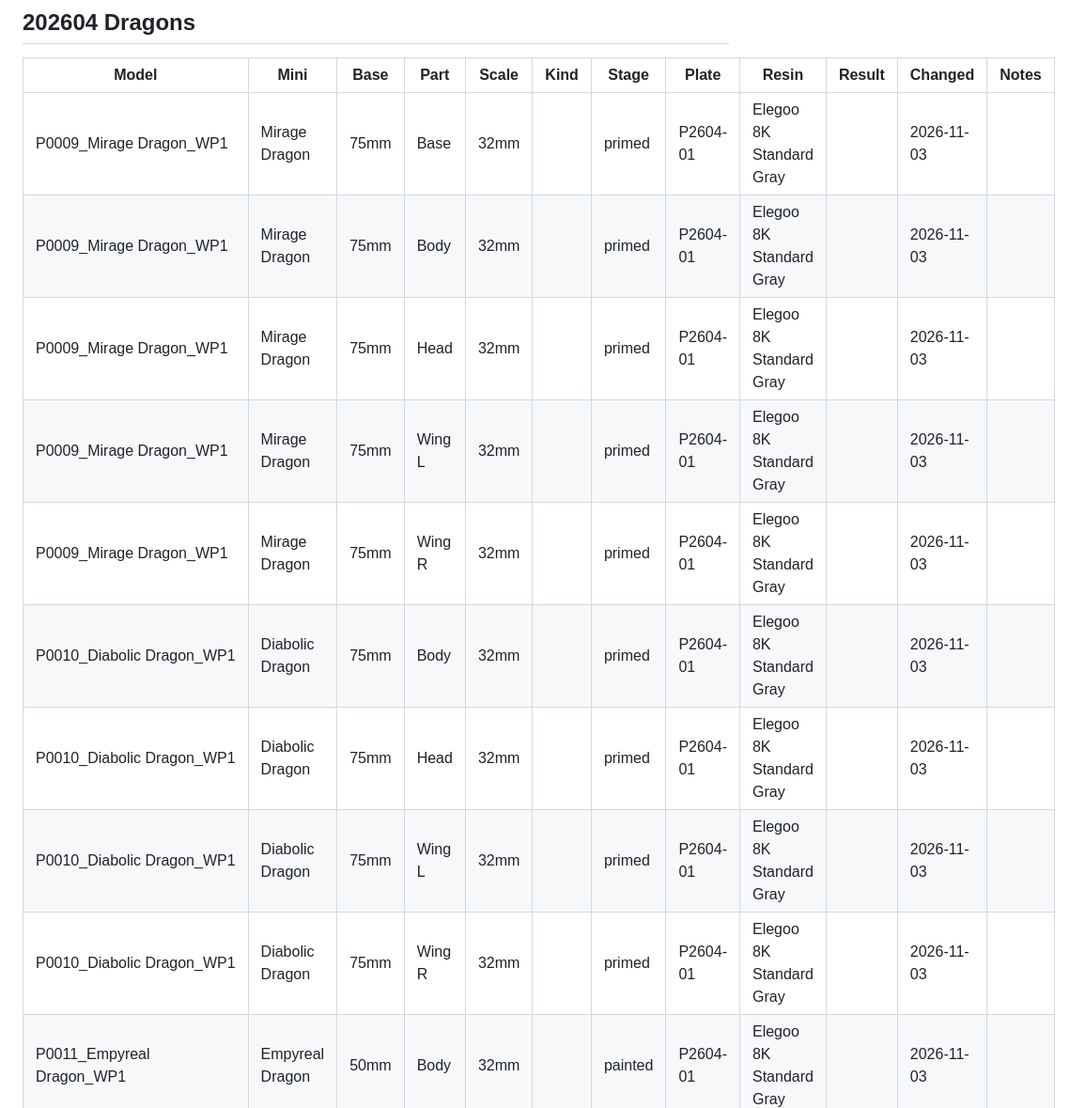
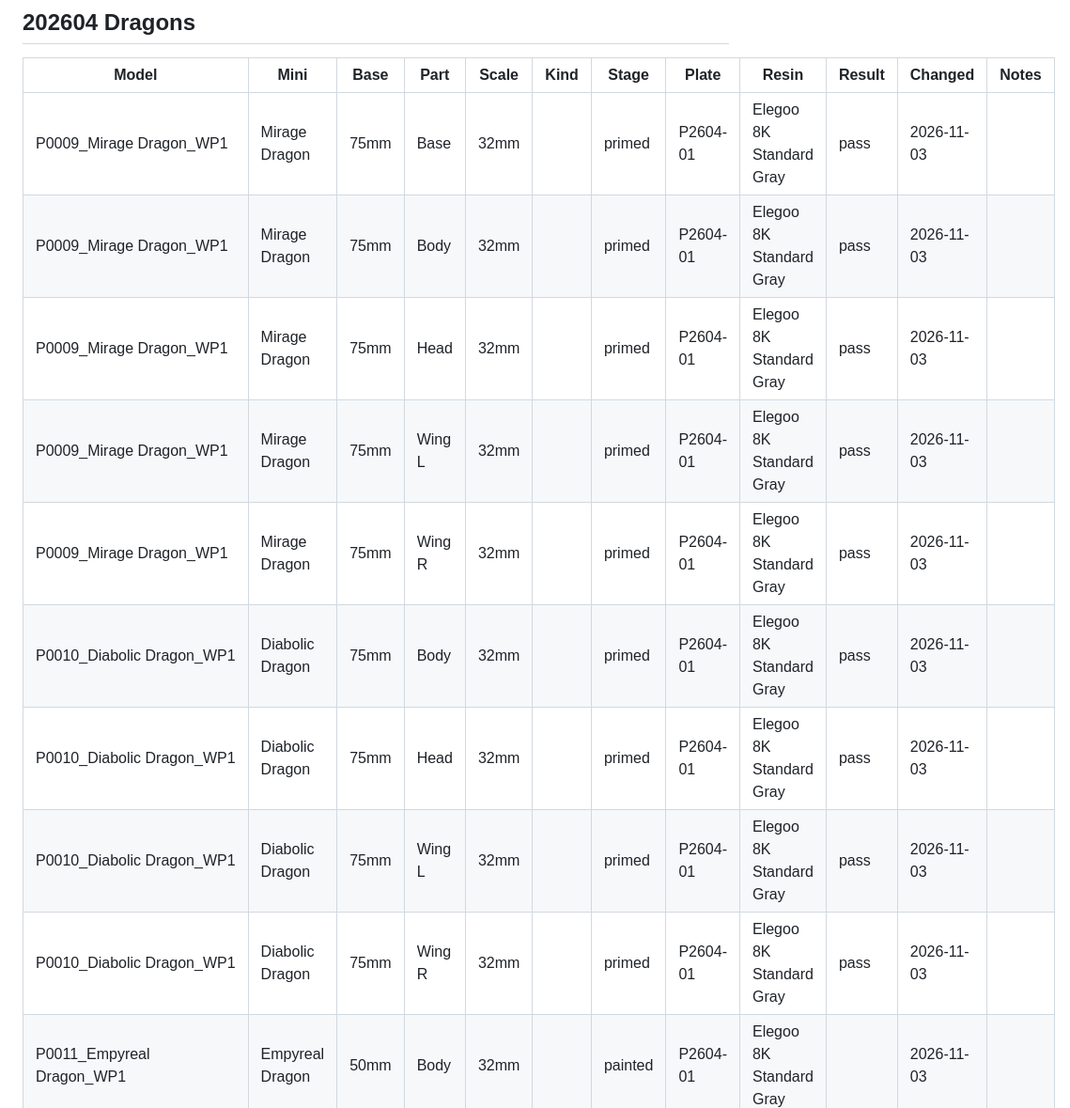
Before and after one commit to logich/paizo-minis-tracker, a Markdown page: PRINTS.md, the part around one of its changes. Shown at 94% size. GitHub-like rendering.

Commit message:
ledger: Mirage, Diabolic and Horned dragons passed by Brian
Co-Authored-By: Claude Sonnet 5.5 <noreply@anthropic.com>

```diff
--- a/PRINTS.md
+++ b/PRINTS.md
@@ -394,15 +394,15 @@ Regenerate the dashboard after any change:
 
 | Model | Mini | Base | Part | Scale | Kind | Stage | Plate | Resin | Result | Changed | Notes |
 | --- | --- | --- | --- | --- | --- | --- | --- | --- | --- | --- | --- |
-| P0009_Mirage Dragon_WP1 | Mirage Dragon | 75mm | Base | 32mm |  | primed | P2604-01 | Elegoo 8K Standard Gray |  | 2026-11-03 |  |
-| P0009_Mirage Dragon_WP1 | Mirage Dragon | 75mm | Body | 32mm |  | primed | P2604-01 | Elegoo 8K Standard Gray |  | 2026-11-03 |  |
-| P0009_Mirage Dragon_WP1 | Mirage Dragon | 75mm | Head | 32mm |  | primed | P2604-01 | Elegoo 8K Standard Gray |  | 2026-11-03 |  |
-| P0009_Mirage Dragon_WP1 | Mirage Dragon | 75mm | Wing L | 32mm |  | primed | P2604-01 | Elegoo 8K Standard Gray |  | 2026-11-03 |  |
-| P0009_Mirage Dragon_WP1 | Mirage Dragon | 75mm | Wing R | 32mm |  | primed | P2604-01 | Elegoo 8K Standard Gray |  | 2026-11-03 |  |
-| P0010_Diabolic Dragon_WP1 | Diabolic Dragon | 75mm | Body | 32mm |  | primed | P2604-01 | Elegoo 8K Standard Gray |  | 2026-11-03 |  |
-| P0010_Diabolic Dragon_WP1 | Diabolic Dragon | 75mm | Head | 32mm |  | primed | P2604-01 | Elegoo 8K Standard Gray |  | 2026-11-03 |  |
-| P0010_Diabolic Dragon_WP1 | Diabolic Dragon | 75mm | Wing L | 32mm |  | primed | P2604-01 | Elegoo 8K Standard Gray |  | 2026-11-03 |  |
-| P0010_Diabolic Dragon_WP1 | Diabolic Dragon | 75mm | Wing R | 32mm |  | primed | P2604-01 | Elegoo 8K Standard Gray |  | 2026-11-03 |  |
+| P0009_Mirage Dragon_WP1 | Mirage Dragon | 75mm | Base | 32mm |  | primed | P2604-01 | Elegoo 8K Standard Gray | pass | 2026-11-03 |  |
+| P0009_Mirage Dragon_WP1 | Mirage Dragon | 75mm | Body | 32mm |  | primed | P2604-01 | Elegoo 8K Standard Gray | pass | 2026-11-03 |  |
+| P0009_Mirage Dragon_WP1 | Mirage Dragon | 75mm | Head | 32mm |  | primed | P2604-01 | Elegoo 8K Standard Gray | pass | 2026-11-03 |  |
+| P0009_Mirage Dragon_WP1 | Mirage Dragon | 75mm | Wing L | 32mm |  | primed | P2604-01 | Elegoo 8K Standard Gray | pass | 2026-11-03 |  |
+| P0009_Mirage Dragon_WP1 | Mirage Dragon | 75mm | Wing R | 32mm |  | primed | P2604-01 | Elegoo 8K Standard Gray | pass | 2026-11-03 |  |
+| P0010_Diabolic Dragon_WP1 | Diabolic Dragon | 75mm | Body | 32mm |  | primed | P2604-01 | Elegoo 8K Standard Gray | pass | 2026-11-03 |  |
+| P0010_Diabolic Dragon_WP1 | Diabolic Dragon | 75mm | Head | 32mm |  | primed | P2604-01 | Elegoo 8K Standard Gray | pass | 2026-11-03 |  |
+| P0010_Diabolic Dragon_WP1 | Diabolic Dragon | 75mm | Wing L | 32mm |  | primed | P2604-01 | Elegoo 8K Standard Gray | pass | 2026-11-03 |  |
+| P0010_Diabolic Dragon_WP1 | Diabolic Dragon | 75mm | Wing R | 32mm |  | primed | P2604-01 | Elegoo 8K Standard Gray | pass | 2026-11-03 |  |
 | P0011_Empyreal Dragon_WP1 | Empyreal Dragon | 50mm | Body | 32mm |  | painted | P2604-01 | Elegoo 8K Standard Gray |  | 2026-11-03 |  |
 | P0011_Empyreal Dragon_WP1 | Empyreal Dragon | 50mm | Head | 32mm |  | painted | P2604-01 | Elegoo 8K Standard Gray |  | 2026-11-03 |  |
 | P0011_Empyreal Dragon_WP1 | Empyreal Dragon | 50mm | Tail | 32mm |  | painted | P2604-01 | Elegoo 8K Standard Gray |  | 2026-11-03 |  |
```
Also changed, not shown: other parts of PRINTS.md (+3 -3 lines).
